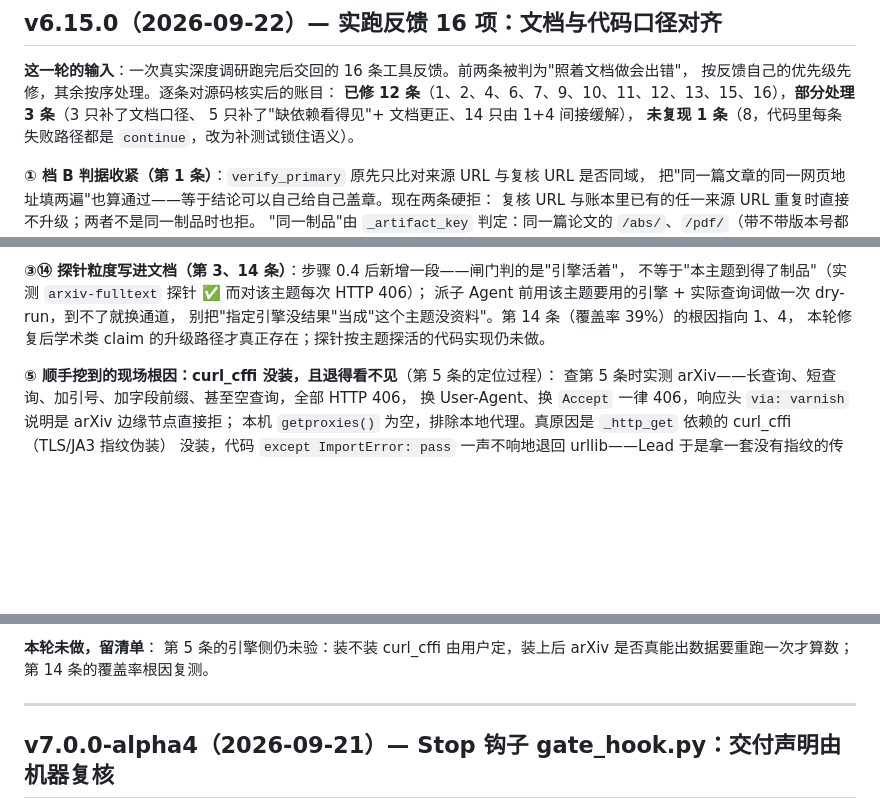
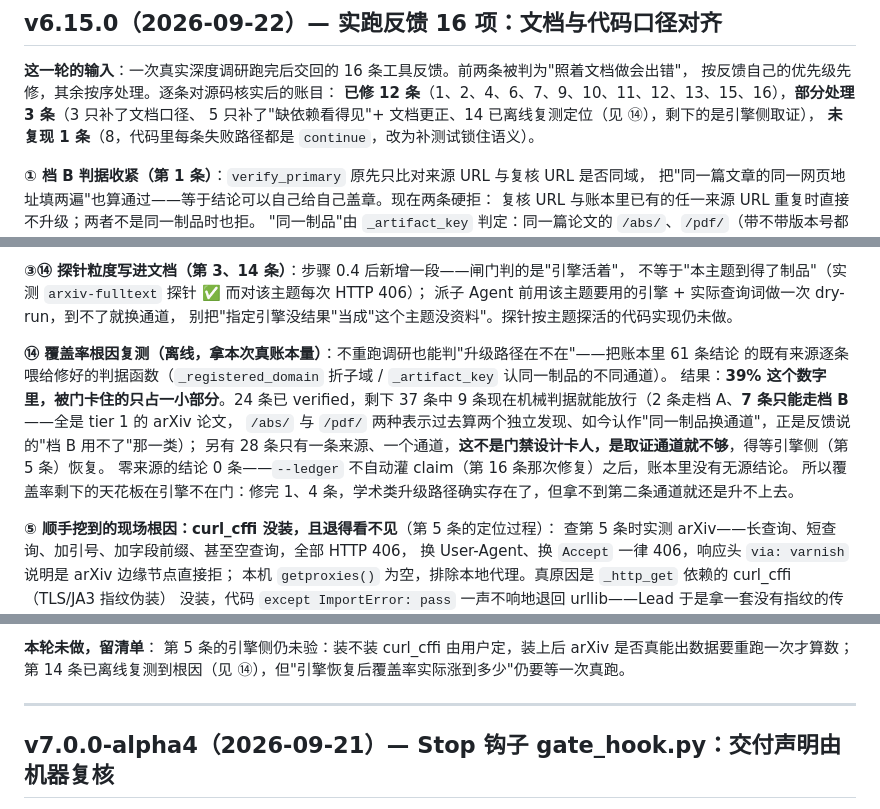
Before and after one commit to harryopo/deep-research-ultra, a Markdown page: CHANGELOG.md, 3 parts joined by grey strips. Drawn GitHub-style; blank space fills up the shorter version.

Commit message:
docs(deep-research-ultra): v6.15 第 14 条——覆盖率根因离线复测记账

```diff
--- a/CHANGELOG.md
+++ b/CHANGELOG.md
@@ -10,7 +10,7 @@
 **这一轮的输入**：一次真实深度调研跑完后交回的 16 条工具反馈。前两条被判为"照着文档做会出错"，
 按反馈自己的优先级先修，其余按序处理。逐条对源码核实后的账目：
 **已修 12 条**（1、2、4、6、7、9、10、11、12、13、15、16），**部分处理 3 条**（3 只补了文档口径、
-5 只补了"缺依赖看得见"+ 文档更正、14 只由 1+4 间接缓解），
+5 只补了"缺依赖看得见"+ 文档更正、14 已离线复测定位（见 ⑭），剩下的是引擎侧取证），
 **未复现 1 条**（8，代码里每条失败路径都是 `continue`，改为补测试锁住语义）。
 
 **① 档 B 判据收紧（第 1 条）**：`verify_primary` 原先只比对来源 URL 与复核 URL 是否同域，
@@ -63,8 +63,16 @@ JSON 解析失败也回话（原先坏文件读成 0 条，一声不响）。
 **③⑭ 探针粒度写进文档（第 3、14 条）**：步骤 0.4 后新增一段——闸门判的是"引擎活着"，
 不等于"本主题到得了制品"（实测 `arxiv-fulltext` 探针 ✅ 而对该主题每次 HTTP 406）；
 派子 Agent 前用该主题要用的引擎 + 实际查询词做一次 dry-run，到不了就换通道，
-别把"指定引擎没结果"当成"这个主题没资料"。第 14 条（覆盖率 39%）的根因指向 1、4，
-本轮修复后学术类 claim 的升级路径才真正存在；探针按主题探活的代码实现仍未做。
+别把"指定引擎没结果"当成"这个主题没资料"。探针按主题探活的代码实现仍未做。
+
+**⑭ 覆盖率根因复测（离线，拿本次真账本量）**：不重跑调研也能判"升级路径在不在"——把账本里 61 条结论
+的既有来源逐条喂给修好的判据函数（`_registered_domain` 折子域 / `_artifact_key` 认同一制品的不同通道）。
+结果：**39% 这个数字里，被门卡住的只占一小部分**。24 条已 verified，剩下 37 条中
+9 条现在机械判据就能放行（2 条走档 A、**7 条只能走档 B**——全是 tier 1 的 arXiv 论文，
+`/abs/` 与 `/pdf/` 两种表示过去算两个独立发现、如今认作"同一制品换通道"，正是反馈说的"档 B 用不了"那一类）；
+另有 28 条只有一条来源、一个通道，**这不是门禁设计卡人，是取证通道就不够**，得等引擎侧（第 5 条）恢复。
+零来源的结论 0 条——`--ledger` 不自动灌 claim（第 16 条那次修复）之后，账本里没有无源结论。
+所以覆盖率剩下的天花板在引擎不在门：修完 1、4 条，学术类升级路径确实存在了，但拿不到第二条通道就还是升不上去。
 
 **⑤ 顺手挖到的现场根因：curl_cffi 没装，且退得看不见**（第 5 条的定位过程）：
 查第 5 条时实测 arXiv——长查询、短查询、加引号、加字段前缀、甚至空查询，全部 HTTP 406，
@@ -103,7 +111,7 @@ CLI 形状下戳的账本指纹算的是 `<会话>/ledger/ledger.jsonl`，指错
 
 **本轮未做，留清单**：
 第 5 条的引擎侧仍未验：装不装 curl_cffi 由用户定，装上后 arXiv 是否真能出数据要重跑一次才算数；
-第 14 条的覆盖率根因复测。
+第 14 条已离线复测到根因（见 ⑭），但"引擎恢复后覆盖率实际涨到多少"仍要等一次真跑。
 
 ---
 
```
